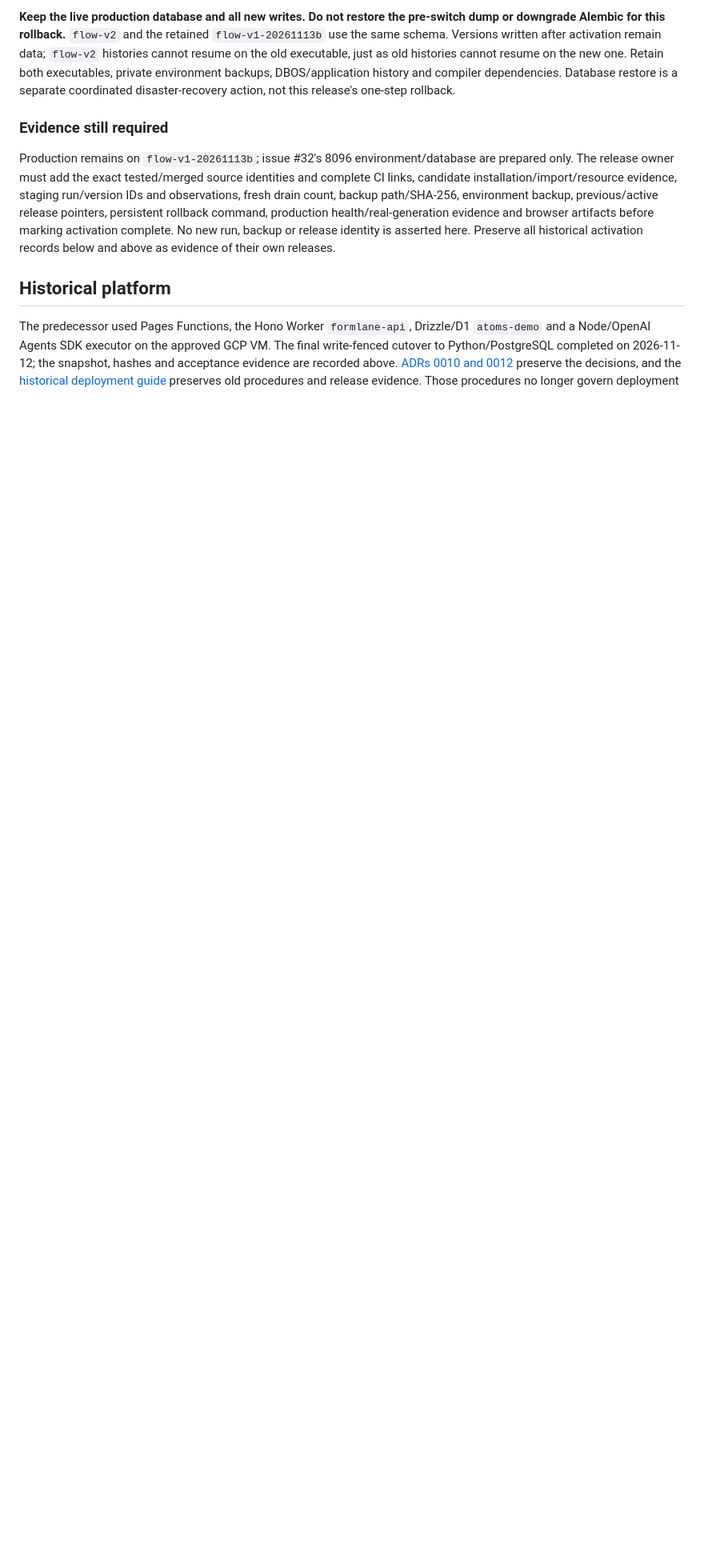
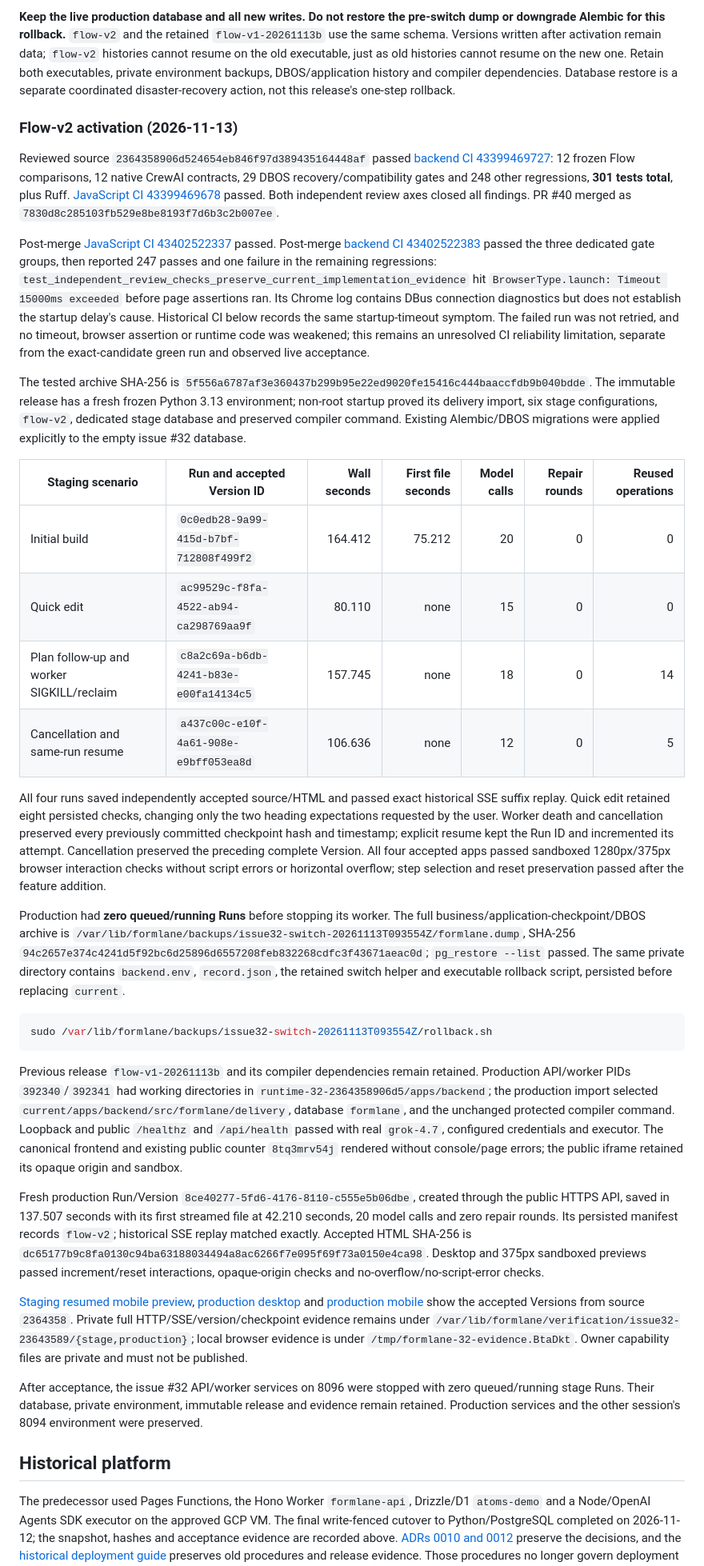
Before and after one commit to Muluk-m/formlane, a Markdown page: docs/operations/deployment.md, the part around one of its changes. Shown at 80% size. Drawn GitHub-style; blank space fills up the shorter version.

Commit message:
docs(backend): record flow-v2 activation and acceptance evidence (#41)

````diff
--- a/docs/operations/deployment.md
+++ b/docs/operations/deployment.md
@@ -198,9 +198,36 @@ Run the exact `sudo .../rollback.sh` command recorded in the persistent backup's
 
 **Keep the live production database and all new writes. Do not restore the pre-switch dump or downgrade Alembic for this rollback.** `flow-v2` and the retained `flow-v1-20261113b` use the same schema. Versions written after activation remain data; `flow-v2` histories cannot resume on the old executable, just as old histories cannot resume on the new one. Retain both executables, private environment backups, DBOS/application history and compiler dependencies. Database restore is a separate coordinated disaster-recovery action, not this release's one-step rollback.
 
-### Evidence still required
+### Flow-v2 activation (2026-11-13)
 
-Production remains on `flow-v1-20261113b`; issue #32's 8096 environment/database are prepared only. The release owner must add the exact tested/merged source identities and complete CI links, candidate installation/import/resource evidence, staging run/version IDs and observations, fresh drain count, backup path/SHA-256, environment backup, previous/active release pointers, persistent rollback command, production health/real-generation evidence and browser artifacts before marking activation complete. No new run, backup or release identity is asserted here. Preserve all historical activation records below and above as evidence of their own releases.
+Reviewed source `2364358906d524654eb846f97d389435164448af` passed [backend CI 43399469727](https://github.com/Muluk-m/formlane/actions/runs/43399469727): 12 frozen Flow comparisons, 12 native CrewAI contracts, 29 DBOS recovery/compatibility gates and 248 other regressions, **301 tests total**, plus Ruff. [JavaScript CI 43399469678](https://github.com/Muluk-m/formlane/actions/runs/43399469678) passed. Both independent review axes closed all findings. PR #40 merged as `7830d8c285103fb529e8be8193f7d6b3c2b007ee`.
+
+Post-merge [JavaScript CI 43402522337](https://github.com/Muluk-m/formlane/actions/runs/43402522337) passed. Post-merge [backend CI 43402522383](https://github.com/Muluk-m/formlane/actions/runs/43402522383) passed the three dedicated gate groups, then reported 247 passes and one failure in the remaining regressions: `test_independent_review_checks_preserve_current_implementation_evidence` hit `BrowserType.launch: Timeout 15000ms exceeded` before page assertions ran. Its Chrome log contains DBus connection diagnostics but does not establish the startup delay's cause. Historical CI below records the same startup-timeout symptom. The failed run was not retried, and no timeout, browser assertion or runtime code was weakened; this remains an unresolved CI reliability limitation, separate from the exact-candidate green run and observed live acceptance.
+
+The tested archive SHA-256 is `5f556a6787af3e360437b299b95e22ed9020fe15416c444baaccfdb9b040bdde`. The immutable release has a fresh frozen Python 3.13 environment; non-root startup proved its delivery import, six stage configurations, `flow-v2`, dedicated stage database and preserved compiler command. Existing Alembic/DBOS migrations were applied explicitly to the empty issue #32 database.
+
+| Staging scenario                          | Run and accepted Version ID            | Wall seconds | First file seconds | Model calls | Repair rounds | Reused operations |
+| ----------------------------------------- | -------------------------------------- | -----------: | -----------------: | ----------: | ------------: | ----------------: |
+| Initial build                             | `0c0edb28-9a99-415d-b7bf-712808f499f2` |      164.412 |             75.212 |          20 |             0 |                 0 |
+| Quick edit                                | `ac99529c-f8fa-4522-ab94-ca298769aa9f` |       80.110 |               none |          15 |             0 |                 0 |
+| Plan follow-up and worker SIGKILL/reclaim | `c8a2c69a-b6db-4241-b83e-e00fa14134c5` |      157.745 |               none |          18 |             0 |                14 |
+| Cancellation and same-run resume          | `a437c00c-e10f-4a61-908e-e9bff053ea8d` |      106.636 |               none |          12 |             0 |                 5 |
+
+All four runs saved independently accepted source/HTML and passed exact historical SSE suffix replay. Quick edit retained eight persisted checks, changing only the two heading expectations requested by the user. Worker death and cancellation preserved every previously committed checkpoint hash and timestamp; explicit resume kept the Run ID and incremented its attempt. Cancellation preserved the preceding complete Version. All four accepted apps passed sandboxed 1280px/375px browser interaction checks without script errors or horizontal overflow; step selection and reset preservation passed after the feature addition.
+
+Production had **zero queued/running Runs** before stopping its worker. The full business/application-checkpoint/DBOS archive is `/var/lib/formlane/backups/issue32-switch-20261113T093554Z/formlane.dump`, SHA-256 `94c2657e374c4241d5f92bc6d25896d6557208feb832268cdfc3f43671aeac0d`; `pg_restore --list` passed. The same private directory contains `backend.env`, `record.json`, the retained switch helper and executable rollback script, persisted before replacing `current`.
+
+```bash
+sudo /var/lib/formlane/backups/issue32-switch-20261113T093554Z/rollback.sh
+```
+
+Previous release `flow-v1-20261113b` and its compiler dependencies remain retained. Production API/worker PIDs `392340`/`392341` had working directories in `runtime-32-2364358906d5/apps/backend`; the production import selected `current/apps/backend/src/formlane/delivery`, database `formlane`, and the unchanged protected compiler command. Loopback and public `/healthz` and `/api/health` passed with real `grok-4.7`, configured credentials and executor. The canonical frontend and existing public counter `8tq3mrv54j` rendered without console/page errors; the public iframe retained its opaque origin and sandbox.
+
+Fresh production Run/Version `8ce40277-5fd6-4176-8110-c555e5b06dbe`, created through the public HTTPS API, saved in 137.507 seconds with its first streamed file at 42.210 seconds, 20 model calls and zero repair rounds. Its persisted manifest records `flow-v2`; historical SSE replay matched exactly. Accepted HTML SHA-256 is `dc65177b9c8fa0130c94ba63188034494a8ac6266f7e095f69f73a0150e4ca98`. Desktop and 375px sandboxed previews passed increment/reset interactions, opaque-origin checks and no-overflow/no-script-error checks.
+
+[Staging resumed mobile preview](../screenshots/flow-v2-stage-mobile.png), [production desktop](../screenshots/flow-v2-production-desktop.png) and [production mobile](../screenshots/flow-v2-production-mobile.png) show the accepted Versions from source `2364358`. Private full HTTP/SSE/version/checkpoint evidence remains under `/var/lib/formlane/verification/issue32-23643589/{stage,production}`; local browser evidence is under `/tmp/formlane-32-evidence.BtaDkt`. Owner capability files are private and must not be published.
+
+After acceptance, the issue #32 API/worker services on 8096 were stopped with zero queued/running stage Runs. Their database, private environment, immutable release and evidence remain retained. Production services and the other session's 8094 environment were preserved.
 
 ## Historical platform
 
````
Also changed, not shown: other parts of docs/operations/deployment.md (+19 -19 lines), docs/screenshots/flow-v2-production-desktop.png (added), docs/screenshots/flow-v2-production-mobile.png (added), docs/screenshots/flow-v2-stage-mobile.png (added).
